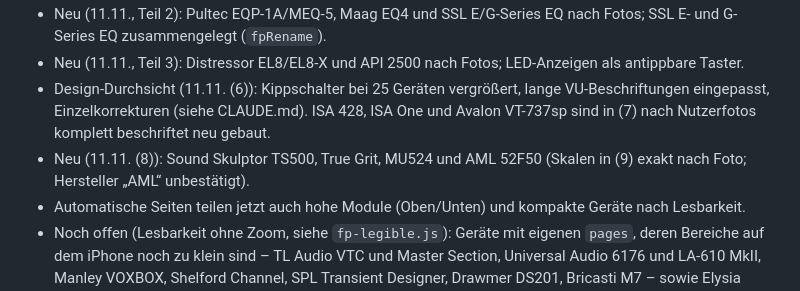
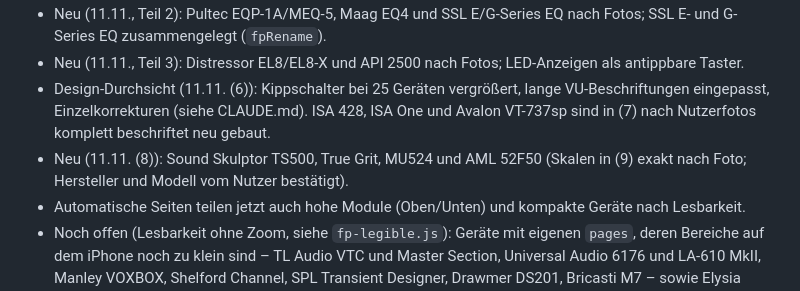
Before and after one commit to simeoncoester/Tech-Assistant-2.0, a Markdown page: tools/HANDOFF.md, the part around the change. GitHub-like rendering.

```diff
--- a/tools/HANDOFF.md
+++ b/tools/HANDOFF.md
@@ -50,7 +50,7 @@ sed -n '/<script>/,/<\/script>/p' index.html | sed '1d;$d' > /tmp/x.js && node -
 - Neu (11.11., Teil 2): Pultec EQP-1A/MEQ-5, Maag EQ4 und SSL E/G-Series EQ nach Fotos; SSL E- und G-Series EQ zusammengelegt (`fpRename`).
 - Neu (11.11., Teil 3): Distressor EL8/EL8-X und API 2500 nach Fotos; LED-Anzeigen als antippbare Taster.
 - Design-Durchsicht (11.11. (6)): Kippschalter bei 25 Geräten vergrößert, lange VU-Beschriftungen eingepasst, Einzelkorrekturen (siehe CLAUDE.md). ISA 428, ISA One und Avalon VT-737sp sind in (7) nach Nutzerfotos komplett beschriftet neu gebaut.
-- Neu (11.11. (8)): Sound Skulptor TS500, True Grit, MU524 und AML 52F50 (Skalen in (9) exakt nach Foto; Hersteller „AML“ unbestätigt).
+- Neu (11.11. (8)): Sound Skulptor TS500, True Grit, MU524 und AML 52F50 (Skalen in (9) exakt nach Foto; Hersteller und Modell vom Nutzer bestätigt).
 - Automatische Seiten teilen jetzt auch hohe Module (Oben/Unten) und kompakte Geräte nach Lesbarkeit.
 - Noch offen (Lesbarkeit ohne Zoom, siehe `fp-legible.js`): Geräte mit eigenen `pages`, deren Bereiche auf dem iPhone noch zu klein sind – TL Audio VTC und Master Section, Universal Audio 6176 und LA-610 MkII, Manley VOXBOX, Shelford Channel, SPL Transient Designer, Drawmer DS201, Bricasti M7 – sowie Elysia Karacter 500 (sehr kleine Skalenzahlen). Dort hilft bisher der Zoom; feinere Seiten wären besser.
 - Im Rahmen des Drawmer DS201 sitzt der LINK-Schalter knapp außerhalb von Kanal 2; Lage am Original unbestätigt (nicht geraten).
```
Also changed, not shown: CLAUDE.md (+1 -1 lines).
